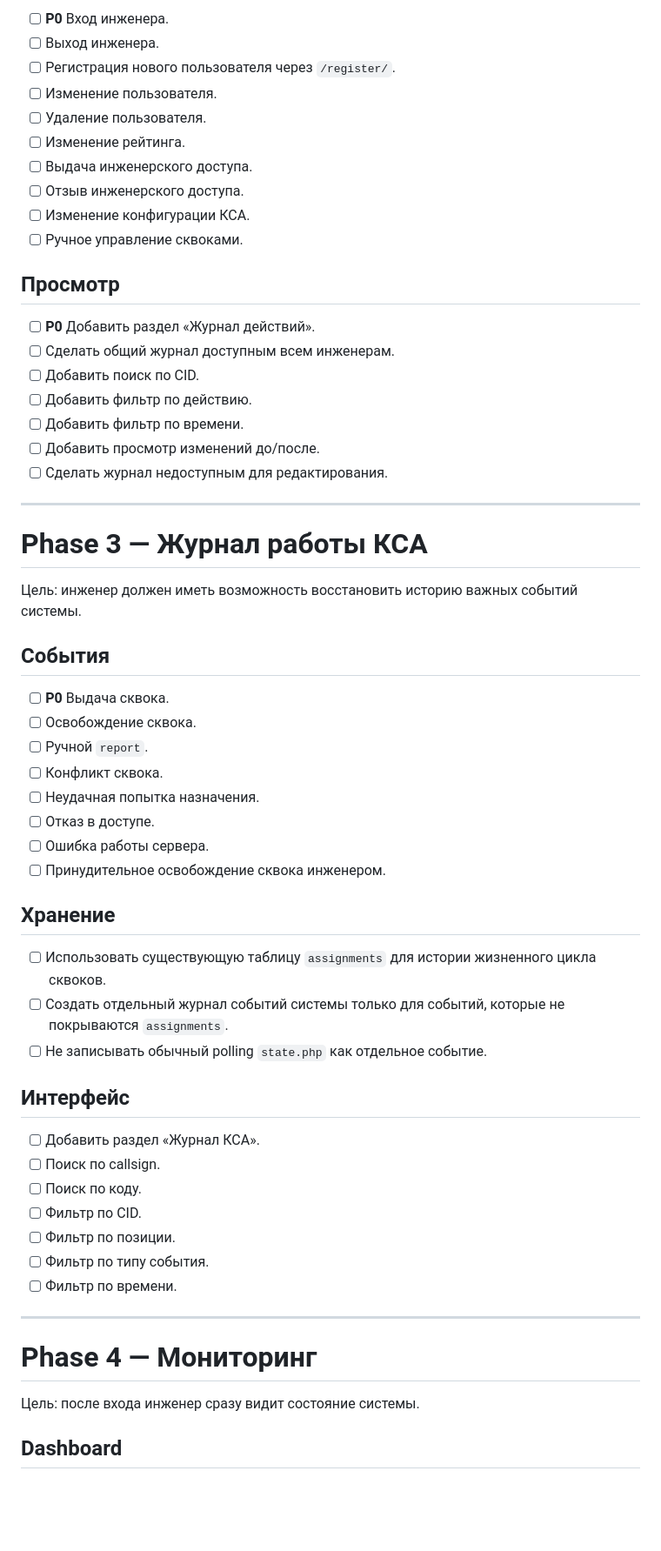
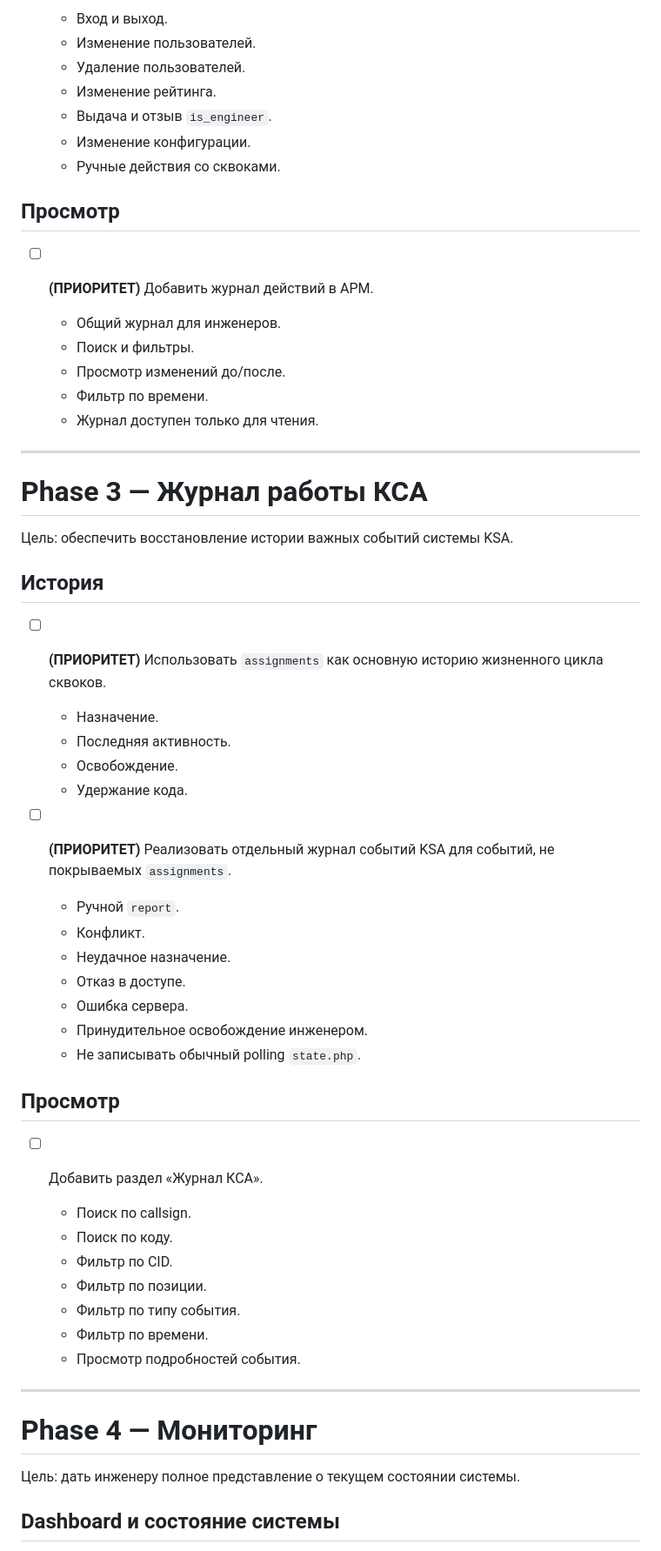
Before and after one commit to Yurko-v/ATM-Galaktika-ULLL, a Markdown page: ROADMAP.md, the part around one of its changes. Shown at 87% size. Rendered like a GitHub page; blank space fills up the shorter version.

```diff
--- a/ROADMAP.md
+++ b/ROADMAP.md
@@ -123,63 +161,64 @@
 
-* [ ] **P0** Вход инженера.
-* [ ] Выход инженера.
-* [ ] Регистрация нового пользователя через `/register/`.
-* [ ] Изменение пользователя.
-* [ ] Удаление пользователя.
-* [ ] Изменение рейтинга.
-* [ ] Выдача инженерского доступа.
-* [ ] Отзыв инженерского доступа.
-* [ ] Изменение конфигурации КСА.
-* [ ] Ручное управление сквоками.
+  * Вход и выход.
+  * Изменение пользователей.
+  * Удаление пользователей.
+  * Изменение рейтинга.
+  * Выдача и отзыв `is_engineer`.
+  * Изменение конфигурации.
+  * Ручные действия со сквоками.
 
 ## Просмотр
 
-* [ ] **P0** Добавить раздел «Журнал действий».
-* [ ] Сделать общий журнал доступным всем инженерам.
-* [ ] Добавить поиск по CID.
-* [ ] Добавить фильтр по действию.
-* [ ] Добавить фильтр по времени.
-* [ ] Добавить просмотр изменений до/после.
-* [ ] Сделать журнал недоступным для редактирования.
+* [ ] **(ПРИОРИТЕТ)** Добавить журнал действий в АРМ.
+
+  * Общий журнал для инженеров.
+  * Поиск и фильтры.
+  * Просмотр изменений до/после.
+  * Фильтр по времени.
+  * Журнал доступен только для чтения.
 
 ---
 
 # Phase 3 — Журнал работы КСА
 
-Цель: инженер должен иметь возможность восстановить историю важных событий системы.
+Цель: обеспечить восстановление истории важных событий системы KSA.
 
-## События
+## История
 
-* [ ] **P0** Выдача сквока.
-* [ ] Освобождение сквока.
-* [ ] Ручной `report`.
-* [ ] Конфликт сквока.
-* [ ] Неудачная попытка назначения.
-* [ ] Отказ в доступе.
-* [ ] Ошибка работы сервера.
-* [ ] Принудительное освобождение сквока инженером.
+* [ ] **(ПРИОРИТЕТ)** Использовать `assignments` как основную историю жизненного цикла сквоков.
 
-## Хранение
+  * Назначение.
+  * Последняя активность.
+  * Освобождение.
+  * Удержание кода.
 
-* [ ] Использовать существующую таблицу `assignments` для истории жизненного цикла сквоков.
-* [ ] Создать отдельный журнал событий системы только для событий, которые не покрываются `assignments`.
-* [ ] Не записывать обычный polling `state.php` как отдельное событие.
+* [ ] **(ПРИОРИТЕТ)** Реализовать отдельный журнал событий KSA для событий, не покрываемых `assignments`.
 
-## Интерфейс
+  * Ручной `report`.
+  * Конфликт.
+  * Неудачное назначение.
+  * Отказ в доступе.
+  * Ошибка сервера.
+  * Принудительное освобождение инженером.
+  * Не записывать обычный polling `state.php`.
+
+## Просмотр
 
 * [ ] Добавить раздел «Журнал КСА».
-* [ ] Поиск по callsign.
-* [ ] Поиск по коду.
-* [ ] Фильтр по CID.
-* [ ] Фильтр по позиции.
-* [ ] Фильтр по типу события.
-* [ ] Фильтр по времени.
+
+  * Поиск по callsign.
+  * Поиск по коду.
+  * Фильтр по CID.
+  * Фильтр по позиции.
+  * Фильтр по типу события.
+  * Фильтр по времени.
+  * Просмотр подробностей события.
 
 ---
 
 # Phase 4 — Мониторинг
 
-Цель: после входа инженер сразу видит состояние системы.
+Цель: дать инженеру полное представление о текущем состоянии системы.
 
-## Dashboard
+## Dashboard и состояние системы
 
```
Also changed, not shown: other parts of ROADMAP.md (+224 -196 lines).
